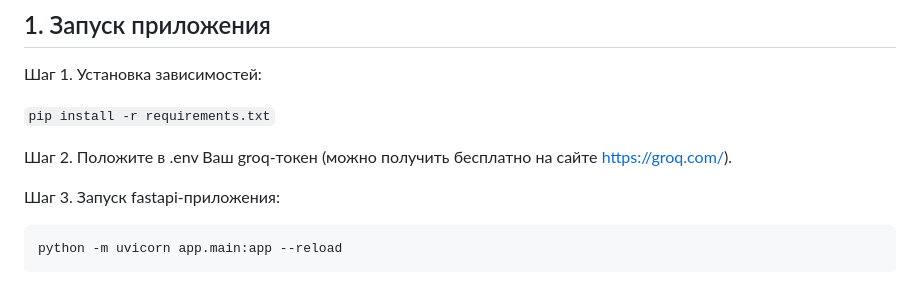
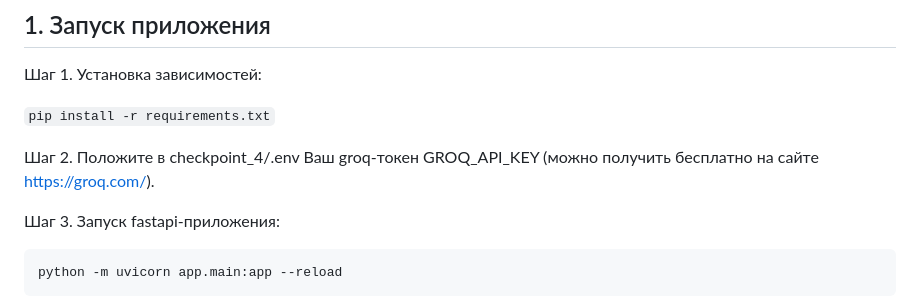
Before and after one commit to alinaavanesyan/interactive-llm-game, a Markdown page: checkpoint_4/README.md, the part around the change. GitHub-like rendering.

Commit message:
Update instructions for .env file location

````diff
--- a/checkpoint_4/README.md
+++ b/checkpoint_4/README.md
@@ -6,7 +6,7 @@
 
 ```pip install -r requirements.txt```
 
-Шаг 2. Положите в .env Ваш groq-токен (можно получить бесплатно на сайте https://groq.com/).
+Шаг 2. Положите в checkpoint_4/.env Ваш groq-токен GROQ_API_KEY (можно получить бесплатно на сайте https://groq.com/).
 
 Шаг 3. Запуск fastapi-приложения:
 
````
